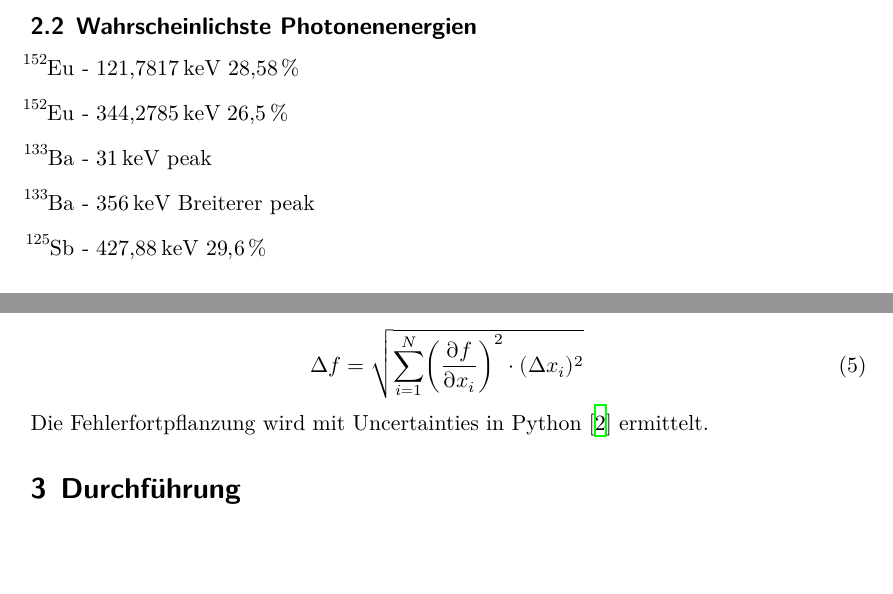
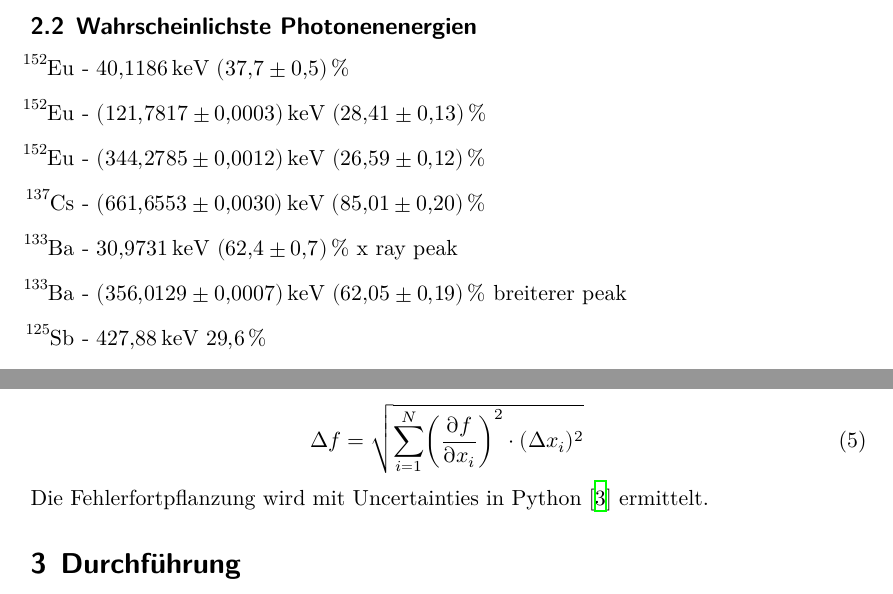
Before and after one commit to Enno-Enno/FP_1, a LaTeX document (02_V18/V18.tex): two parts of page 4 of 5, joined at a grey line, cut so that both start at the same text, the shorter picture padded with empty space. Compiled offline with XeLaTeX.

Commit message:
Dunkelheit2

```diff
--- a/02_V18/V18.tex
+++ b/02_V18/V18.tex
@@ -59,9 +59,11 @@ Diese Wechselwirkung tritt aber realistischerweise nur bei sehr hochenergetische
 
 \subsection{Wahrscheinlichste Photonenenergien}
 \begin{itemize}
-    \item[\ce{^{152}Eu}] - \qty{121.7817} {\keV} \qty{28.58}{\%}
-    \item[\ce{^{152}Eu}] - \qty{344.2785} {\keV} \qty{26.5}{\%}
-    \item[\ce{^{133}Ba}] - \qty{31}{\keV} peak
-    \item[\ce{^{133}Ba}] - \qty{356}{\keV} Breiterer peak
-    \item[\ce{^{125}Sb}] - \qty{427.88}{\keV} \qty{29.6}{\%}
+    \item[\ce   {^{152}Eu}] - \qty{ 40.1186 } {\keV} \qty{37.7 (5)}{\%}
+    \item[\ce   {^{152}Eu}] - \qty{121.7817 (3)} {\keV} \qty{28.41 (13)}{\%}
+    \item[\ce   {^{152}Eu}] - \qty{344.2785 (12)} {\keV} \qty{26.59 (12)}{\%}
+    \item[\ce   {^{137}Cs}] - \qty{661.6553 (30)} {\keV} \qty{85.01 (20)}{\%}
+    \item[\ce   {^{133}Ba}] - \qty{30.9731}{\keV} \qty{62.4 (7)}{\%} x ray peak
+    \item[\ce   {^{133}Ba}] - \qty{356.0129 (7)}{\keV} \qty{62.05 (19) 	}{\%} breiterer peak
+    \item[\ce   {^{125}Sb}] - \qty{427.88}{\keV} \qty{29.6}{\%}
 \end{itemize}
```
Also changed, not shown: 02_V18/lit.bib (+7 -0 lines), 02_V18/V18.tex (1 more changed lines), 2 other files.
